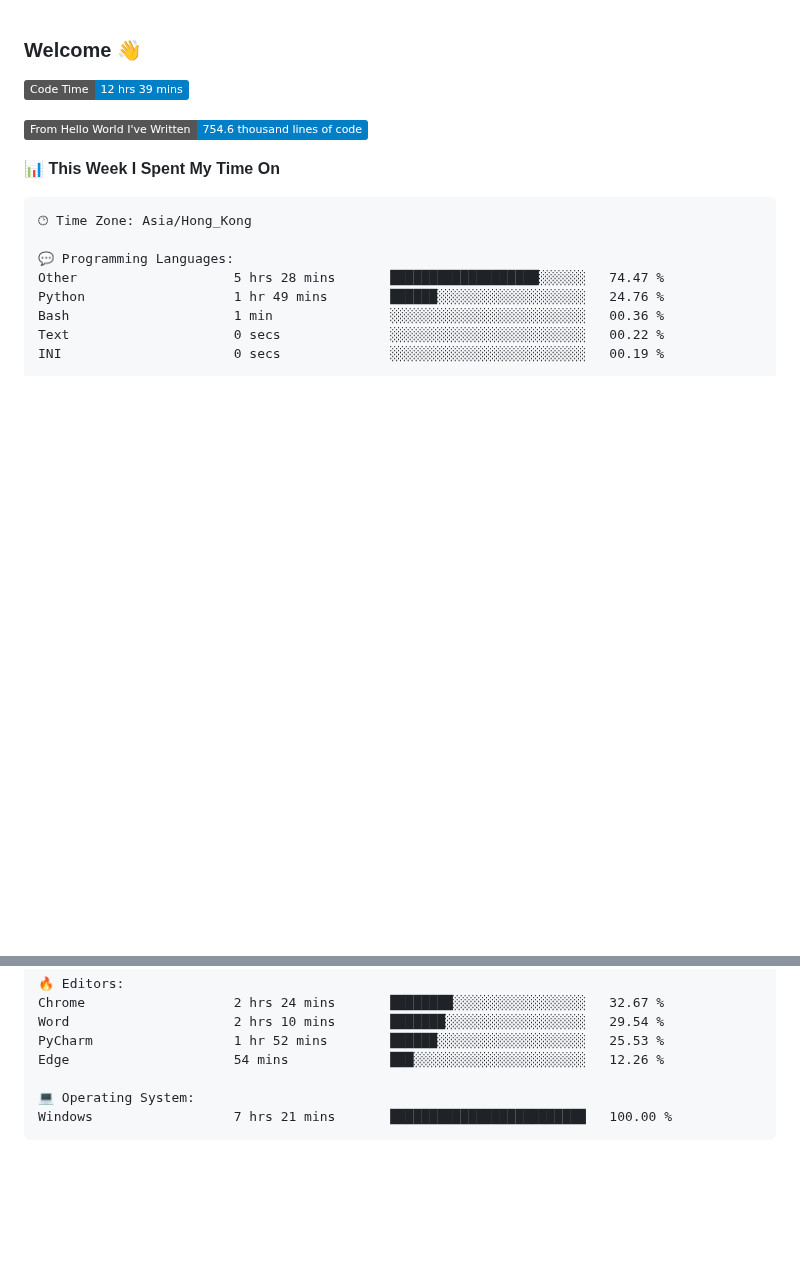
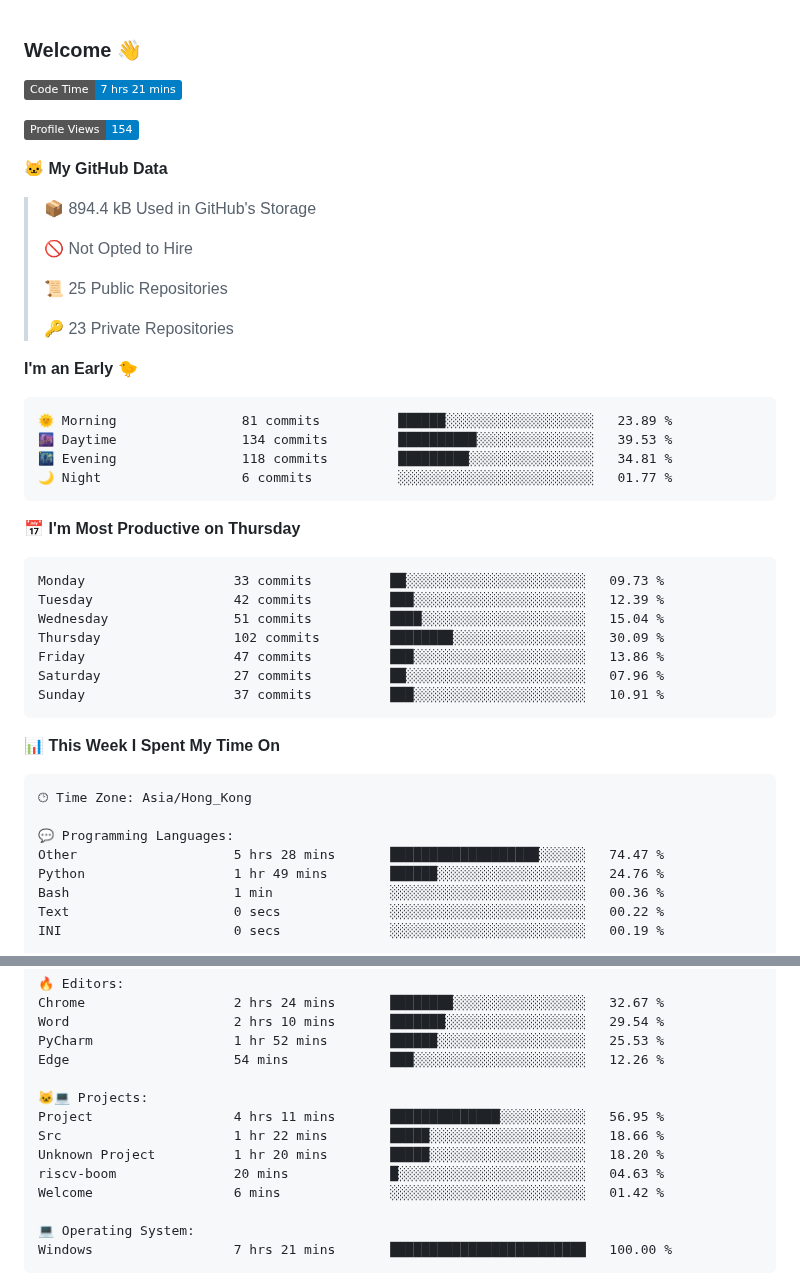
Before and after one commit to xhj2501/xhj2501, a Markdown page: README.md, 2 parts joined by grey strips. Rendered like a GitHub page; badges without logos; blank space fills up the shorter version.

Commit message:
Updated with Dev Metrics

````diff
--- a/README.md
+++ b/README.md
@@ -1,9 +1,40 @@
 ### Welcome 👋
 
 <!--START_SECTION:waka-->
-![Code Time](http://img.shields.io/badge/Code%20Time-12%20hrs%2039%20mins-blue)
+![Code Time](http://img.shields.io/badge/Code%20Time-7%20hrs%2021%20mins-blue)
 
-![Lines of code](https://img.shields.io/badge/From%20Hello%20World%20I%27ve%20Written-754.6%20thousand%20lines%20of%20code-blue)
+![Profile Views](http://img.shields.io/badge/Profile%20Views-154-blue)
+
+**🐱 My GitHub Data**
+
+> 📦 894.4 kB Used in GitHub's Storage
+ >
+> 🚫 Not Opted to Hire
+ >
+> 📜 25 Public Repositories
+ >
+> 🔑 23 Private Repositories
+ >
+**I'm an Early 🐤**
+
+```text
+🌞 Morning                81 commits          ██████░░░░░░░░░░░░░░░░░░░   23.89 %
+🌆 Daytime                134 commits         ██████████░░░░░░░░░░░░░░░   39.53 %
+🌃 Evening                118 commits         █████████░░░░░░░░░░░░░░░░   34.81 %
+🌙 Night                  6 commits           ░░░░░░░░░░░░░░░░░░░░░░░░░   01.77 %
+```
+📅 **I'm Most Productive on Thursday**
+
+```text
+Monday                   33 commits          ██░░░░░░░░░░░░░░░░░░░░░░░   09.73 %
+Tuesday                  42 commits          ███░░░░░░░░░░░░░░░░░░░░░░   12.39 %
+Wednesday                51 commits          ████░░░░░░░░░░░░░░░░░░░░░   15.04 %
+Thursday                 102 commits         ████████░░░░░░░░░░░░░░░░░   30.09 %
+Friday                   47 commits          ███░░░░░░░░░░░░░░░░░░░░░░   13.86 %
+Saturday                 27 commits          ██░░░░░░░░░░░░░░░░░░░░░░░   07.96 %
+Sunday                   37 commits          ███░░░░░░░░░░░░░░░░░░░░░░   10.91 %
+```
+
 
 📊 **This Week I Spent My Time On**
 
@@ -22,6 +53,13 @@ Chrome                   2 hrs 24 mins       ████████░░░
 Word                     2 hrs 10 mins       ███████░░░░░░░░░░░░░░░░░░   29.54 %
 PyCharm                  1 hr 52 mins        ██████░░░░░░░░░░░░░░░░░░░   25.53 %
 Edge                     54 mins             ███░░░░░░░░░░░░░░░░░░░░░░   12.26 %
+
+🐱‍💻 Projects:
+Project                  4 hrs 11 mins       ██████████████░░░░░░░░░░░   56.95 %
+Src                      1 hr 22 mins        █████░░░░░░░░░░░░░░░░░░░░   18.66 %
+Unknown Project          1 hr 20 mins        █████░░░░░░░░░░░░░░░░░░░░   18.20 %
+riscv-boom               20 mins             █░░░░░░░░░░░░░░░░░░░░░░░░   04.63 %
+Welcome                  6 mins              ░░░░░░░░░░░░░░░░░░░░░░░░░   01.42 %
 
 💻 Operating System:
 Windows                  7 hrs 21 mins       █████████████████████████   100.00 %
````
Also changed, not shown: other parts of README.md (+1 -1 lines), assets/bar_graph.png.
